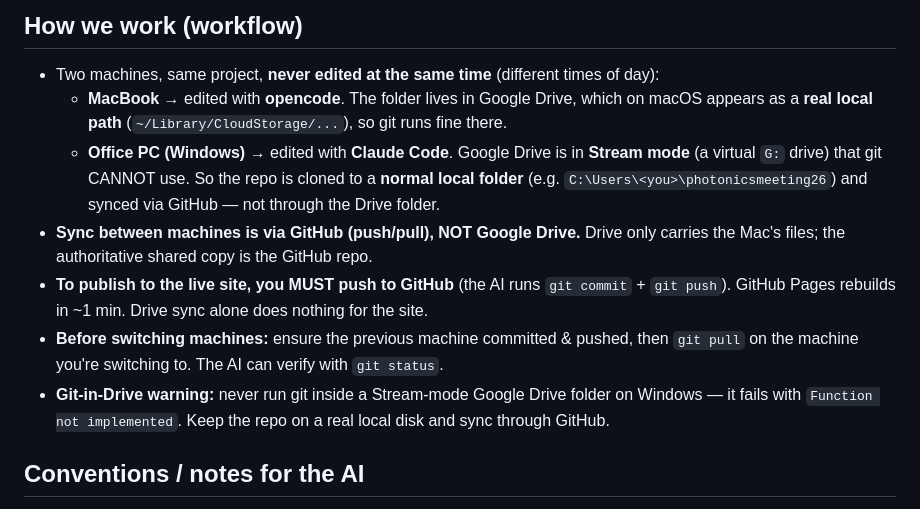
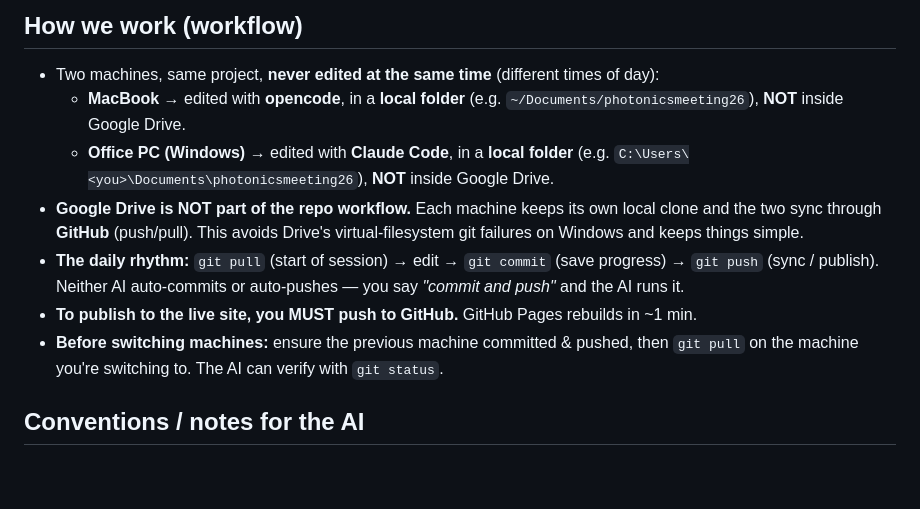
Before and after one commit to photonicsmeeting/photonicsmeeting2026, a Markdown page: AGENTS.md, the part around the change. GitHub-like rendering; blank space fills up the shorter version.

Commit message:
Final workflow: both machines use local clones synced via GitHub; Drive dropped from repo

```diff
--- a/AGENTS.md
+++ b/AGENTS.md
@@ -36,22 +36,20 @@ celebration of the **International Day of Light**.
 
 ## How we work (workflow)
 - Two machines, same project, **never edited at the same time** (different times of day):
-  - **MacBook** → edited with **opencode**. The folder lives in Google Drive, which on
-    macOS appears as a **real local path** (`~/Library/CloudStorage/...`), so git runs
-    fine there.
-  - **Office PC (Windows)** → edited with **Claude Code**. Google Drive is in **Stream
-    mode** (a virtual `G:` drive) that git CANNOT use. So the repo is cloned to a
-    **normal local folder** (e.g. `C:\Users\<you>\photonicsmeeting26`) and synced via
-    GitHub — not through the Drive folder.
-- **Sync between machines is via GitHub (push/pull), NOT Google Drive.** Drive only
-  carries the Mac's files; the authoritative shared copy is the GitHub repo.
-- **To publish to the live site, you MUST push to GitHub** (the AI runs `git commit` +
-  `git push`). GitHub Pages rebuilds in ~1 min. Drive sync alone does nothing for the site.
+  - **MacBook** → edited with **opencode**, in a **local folder** (e.g.
+    `~/Documents/photonicsmeeting26`), **NOT** inside Google Drive.
+  - **Office PC (Windows)** → edited with **Claude Code**, in a **local folder** (e.g.
+    `C:\Users\<you>\Documents\photonicsmeeting26`), **NOT** inside Google Drive.
+- **Google Drive is NOT part of the repo workflow.** Each machine keeps its own local
+  clone and the two sync through **GitHub** (push/pull). This avoids Drive's
+  virtual-filesystem git failures on Windows and keeps things simple.
+- **The daily rhythm:** `git pull` (start of session) → edit → `git commit` (save
+  progress) → `git push` (sync / publish). Neither AI auto-commits or auto-pushes — you
+  say *"commit and push"* and the AI runs it.
+- **To publish to the live site, you MUST push to GitHub.** GitHub Pages rebuilds in
+  ~1 min.
 - **Before switching machines:** ensure the previous machine committed & pushed, then
   `git pull` on the machine you're switching to. The AI can verify with `git status`.
-- **Git-in-Drive warning:** never run git inside a Stream-mode Google Drive folder on
-  Windows — it fails with `Function not implemented`. Keep the repo on a real local disk
-  and sync through GitHub.
 
 ## Conventions / notes for the AI
 - Edit `index.html` directly. Keep CSS in the `<style>` block and JS in the
```
Also changed, not shown: CLAUDE.md (+12 -14 lines).
